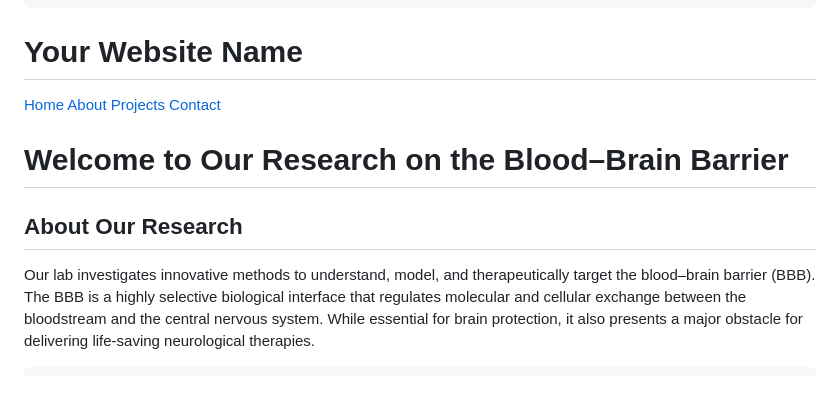
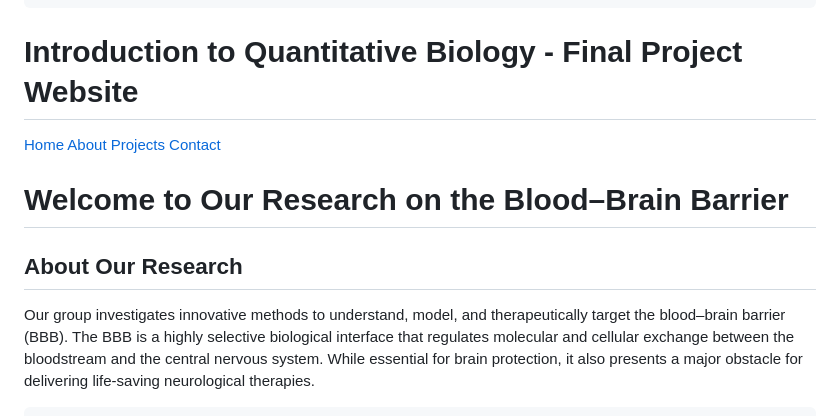
Before and after one commit to adhupar123/BBB.github.io, a Markdown page: README.md, the part around the change. Rendered like a GitHub page; blank space fills up the shorter version.

Commit message:
Update project title and research description in README

```diff
--- a/README.md
+++ b/README.md
@@ -66,7 +66,7 @@
 </head>
 <body>
   <header>
-    <h1>Your Website Name</h1>
+    <h1>Introduction to Quantitative Biology - Final Project Website</h1>
   </header>
 
   <nav>
@@ -83,7 +83,7 @@
   <div class="container">
     <h2>About Our Research</h2>
     <p>
-      Our lab investigates innovative methods to understand, model, and therapeutically target the
+      Our group investigates innovative methods to understand, model, and therapeutically target the
       blood–brain barrier (BBB). The BBB is a highly selective biological interface that regulates
       molecular and cellular exchange between the bloodstream and the central nervous system.
       While essential for brain protection, it also presents a major obstacle for delivering
```
